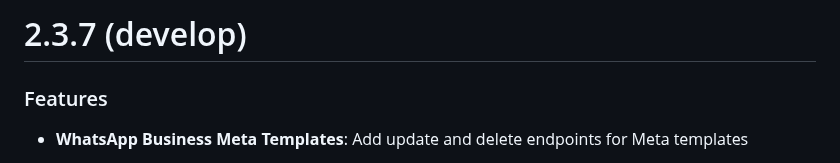
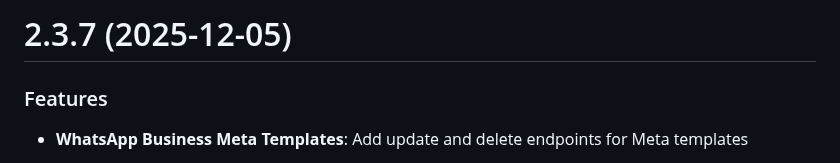
Before and after one commit to NagarjunDP/whatsapi, a Markdown page: CHANGELOG.md, the part around the change. Drawn GitHub-style.

Commit message:
chore: changelog v2.3.7

```diff
--- a/CHANGELOG.md
+++ b/CHANGELOG.md
@@ -1,4 +1,4 @@
-# 2.3.7 (develop)
+# 2.3.7 (2025-12-05)
 
 ### Features
 
```
